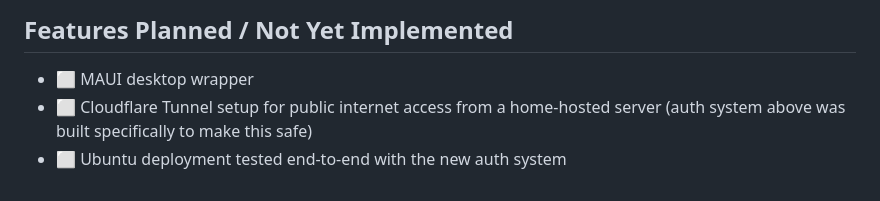
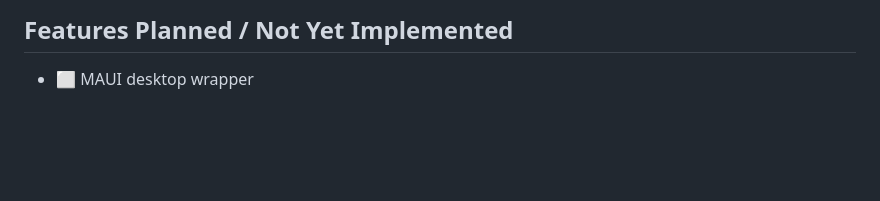
Before and after one commit to JEwaldt27/Loopback, a Markdown page: ReadMe.md, the part around the change. GitHub-like rendering; blank space fills up the shorter version.

```diff
--- a/ReadMe.md
+++ b/ReadMe.md
@@ -306,5 +306,3 @@ sudo apt-get update && sudo apt-get install -y dotnet-sdk-10.0
 
 ## Features Planned / Not Yet Implemented
 - ⬜ MAUI desktop wrapper
-- ⬜ Cloudflare Tunnel setup for public internet access from a home-hosted server (auth system above was built specifically to make this safe)
-- ⬜ Ubuntu deployment tested end-to-end with the new auth system
```
